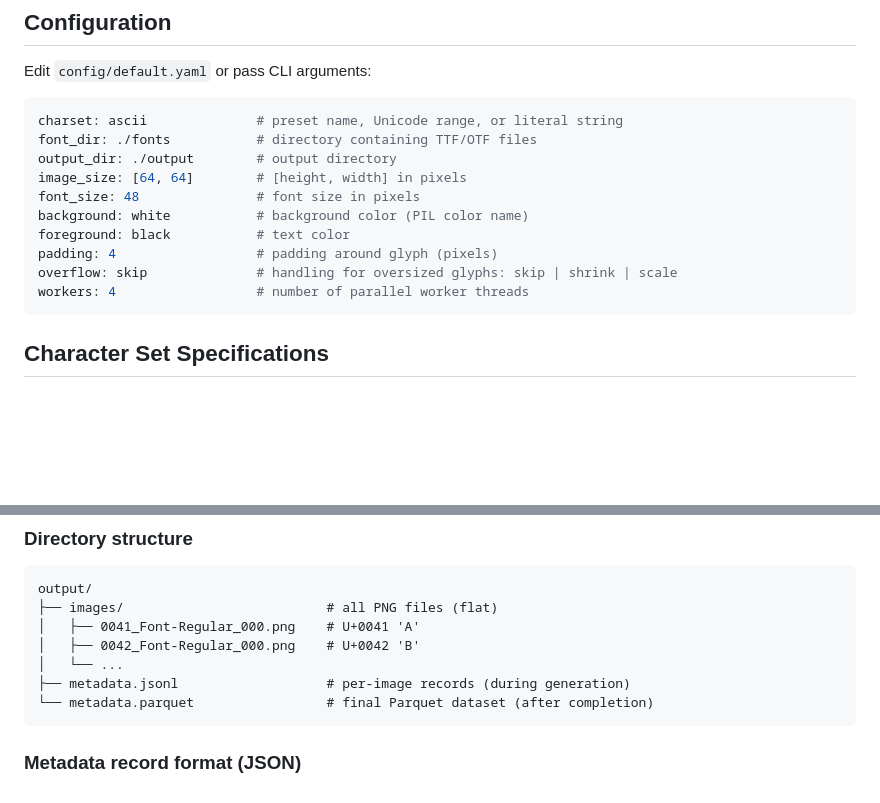
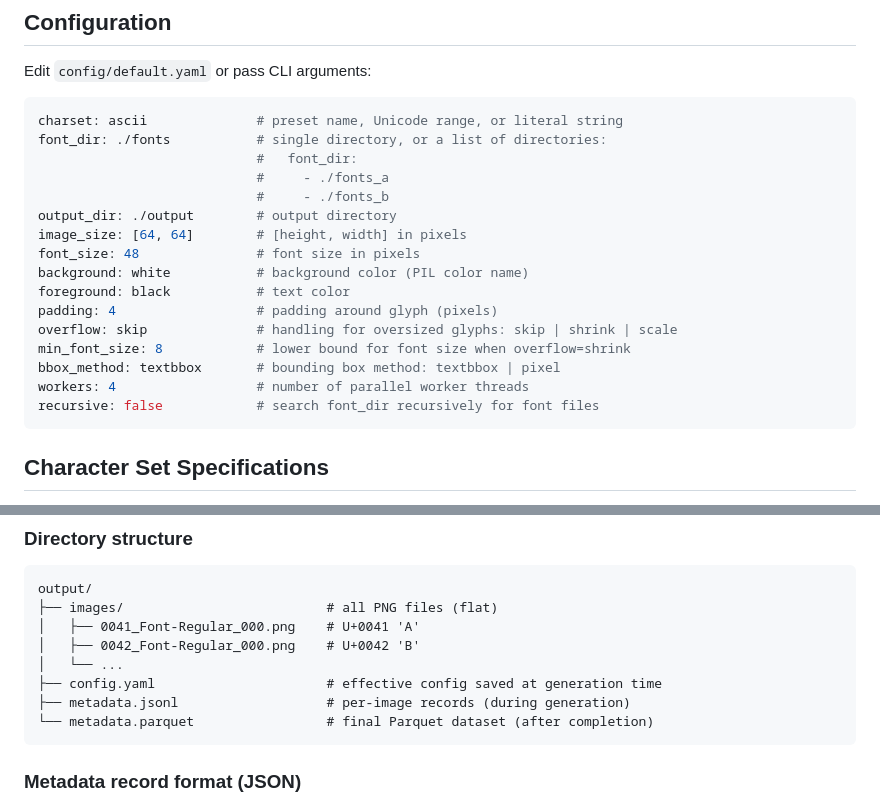
Before and after one commit to mskakb/font2dataset, a Markdown page: README.md, 2 parts joined by grey strips. GitHub-like rendering; blank space fills up the shorter version.

Commit message:
Update README to reflect 2026-05-08 changes
- Configuration section: add font_dir list syntax, min_font_size,
  bbox_method, and recursive options
- Output format: add config.yaml to directory structure

Co-Authored-By: Claude Sonnet 4.6 <noreply@anthropic.com>

````diff
--- a/README.md
+++ b/README.md
@@ -74,7 +74,10 @@ Edit `config/default.yaml` or pass CLI arguments:
 
 ```yaml
 charset: ascii              # preset name, Unicode range, or literal string
-font_dir: ./fonts           # directory containing TTF/OTF files
+font_dir: ./fonts           # single directory, or a list of directories:
+                            #   font_dir:
+                            #     - ./fonts_a
+                            #     - ./fonts_b
 output_dir: ./output        # output directory
 image_size: [64, 64]        # [height, width] in pixels
 font_size: 48               # font size in pixels
@@ -82,7 +85,10 @@ background: white           # background color (PIL color name)
 foreground: black           # text color
 padding: 4                  # padding around glyph (pixels)
 overflow: skip              # handling for oversized glyphs: skip | shrink | scale
+min_font_size: 8            # lower bound for font size when overflow=shrink
+bbox_method: textbbox       # bounding box method: textbbox | pixel
 workers: 4                  # number of parallel worker threads
+recursive: false            # search font_dir recursively for font files
 ```
 
 ## Character Set Specifications
@@ -126,6 +132,7 @@ output/
 │   ├── 0041_Font-Regular_000.png    # U+0041 'A'
 │   ├── 0042_Font-Regular_000.png    # U+0042 'B'
 │   └── ...
+├── config.yaml                      # effective config saved at generation time
 ├── metadata.jsonl                   # per-image records (during generation)
 └── metadata.parquet                 # final Parquet dataset (after completion)
 ```
````
